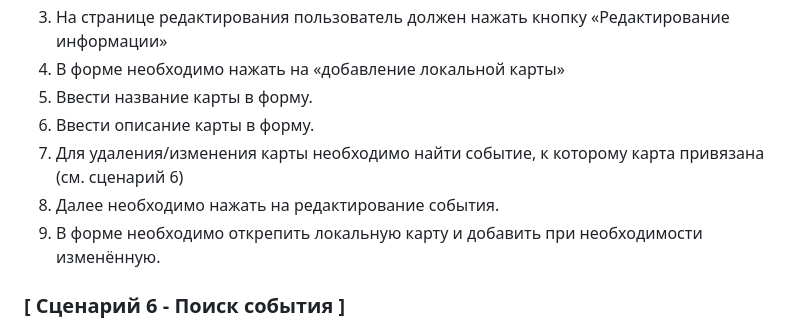
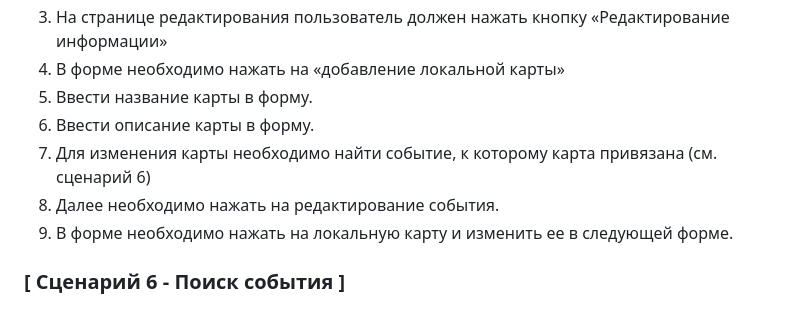
Before and after one commit to faZal1N/teriyakykfc, a Markdown page: vnekrasov_user_scripts.md, the part around the change. Drawn GitHub-style.

```diff
--- a/vnekrasov_user_scripts.md
+++ b/vnekrasov_user_scripts.md
@@ -50,9 +50,9 @@
 4.	В форме необходимо нажать на «добавление локальной карты»
 5.	Ввести название карты в форму.
 6.	Ввести описание карты в форму.
-7.	Для удаления/изменения карты необходимо найти событие, к которому карта привязана (см. сценарий 6)
+7.	Для изменения карты необходимо найти событие, к которому карта привязана (см. сценарий 6)
 8.	Далее необходимо нажать на редактирование события.
-9.	В форме необходимо открепить локальную карту и добавить при необходимости изменённую.
+9.	В форме необходимо нажать на локальную карту и изменить ее в следующей форме.
 
 ### [ Сценарий 6 - Поиск события ]
 1.	Пользователь заходит под своим аккаунтом на сайт
```
